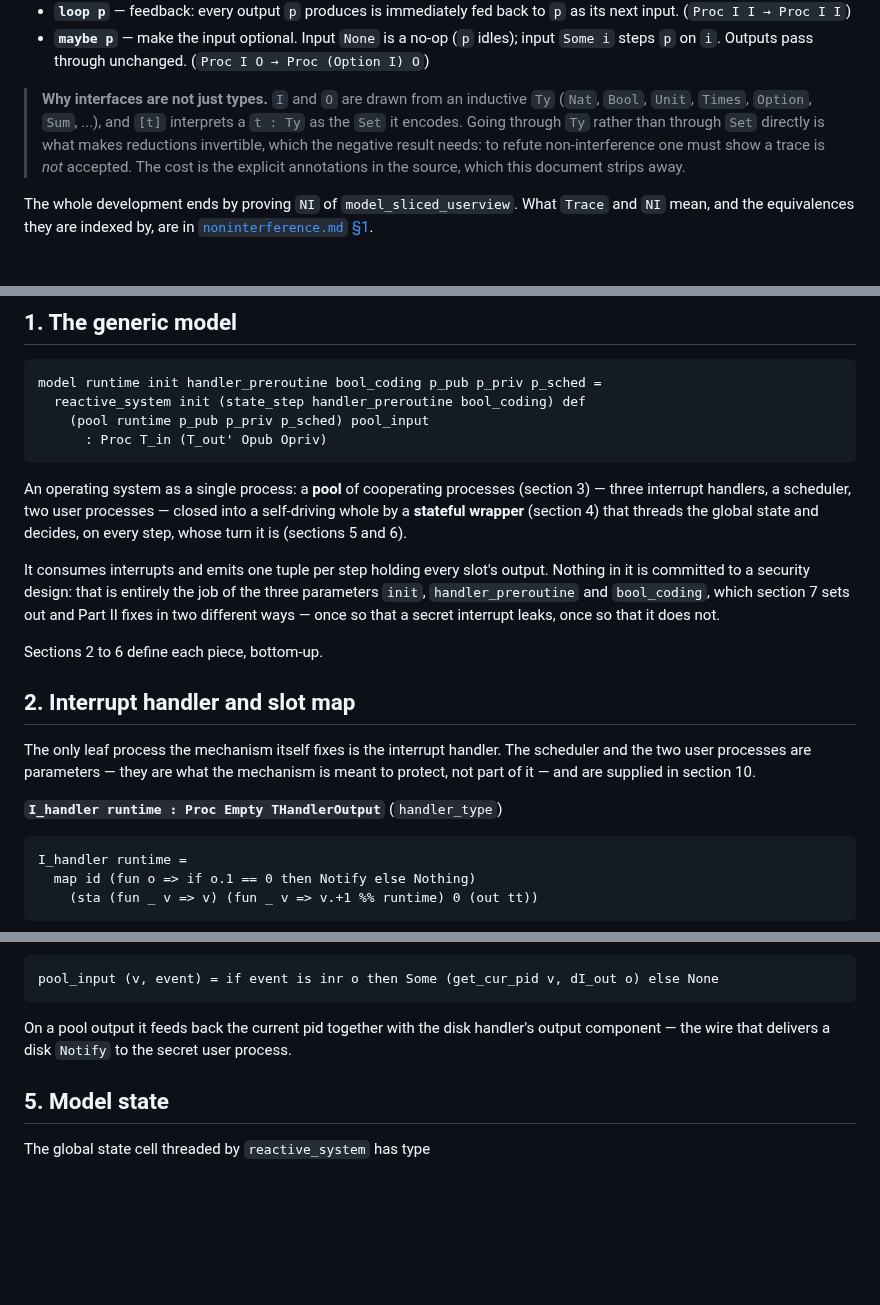
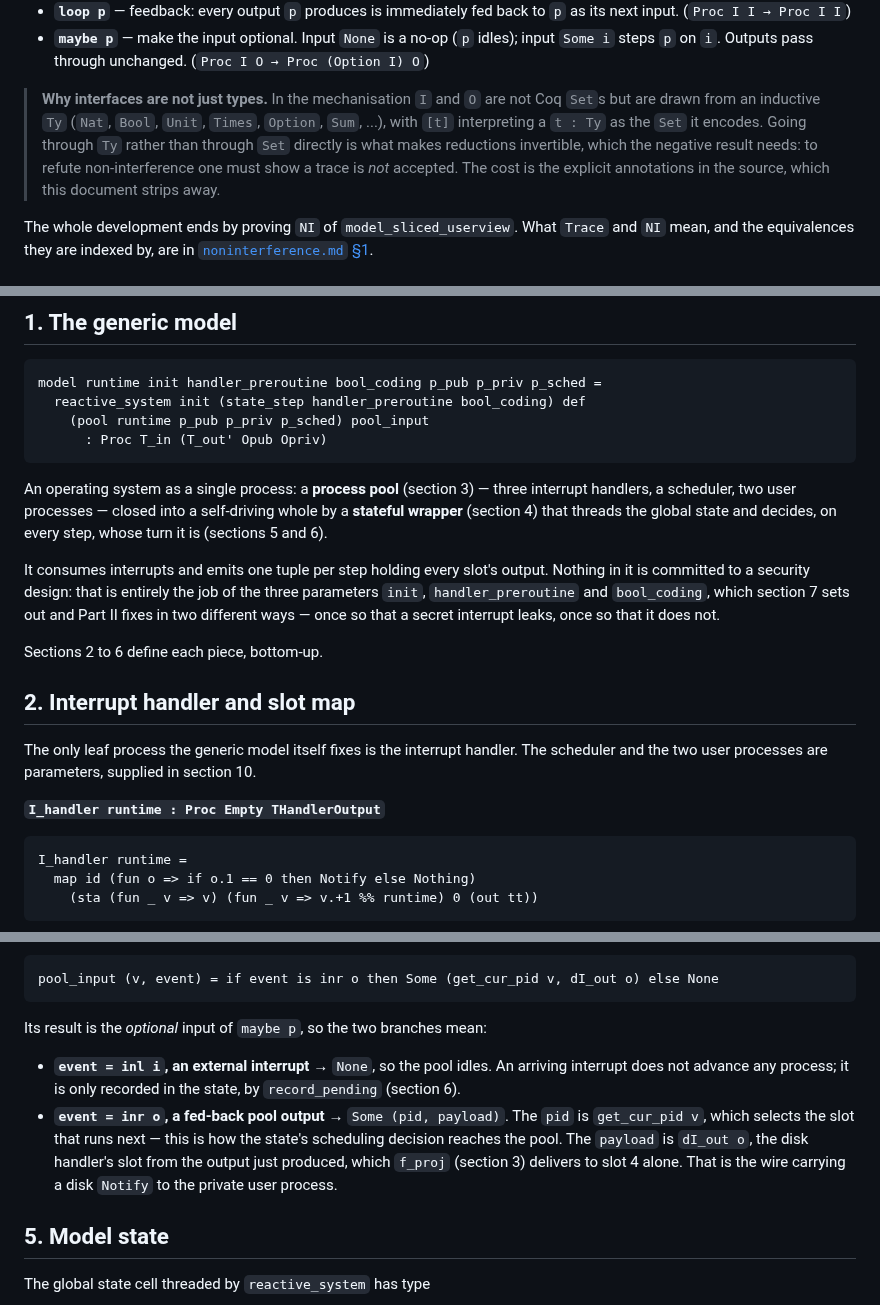
Before and after one commit to Tirore96/NonInterference, a Markdown page: docs/models.md, 3 parts joined by grey strips. GitHub-like rendering; blank space fills up the shorter version.

````diff
--- a/docs/models.md
+++ b/docs/models.md
@@ -82,12 +82,13 @@ constructors:
   input `Some i` steps `p` on `i`. Outputs pass through unchanged.
   (`Proc I O → Proc (Option I) O`)
 
-> **Why interfaces are not just types.** `I` and `O` are drawn from an inductive
-> `Ty` (`Nat`, `Bool`, `Unit`, `Times`, `Option`, `Sum`, ...), and `[t]` interprets a
-> `t : Ty` as the `Set` it encodes. Going through `Ty` rather than through `Set`
-> directly is what makes reductions invertible, which the negative result needs: to
-> refute non-interference one must show a trace is *not* accepted. The cost is the
-> explicit annotations in the source, which this document strips away.
+> **Why interfaces are not just types.** In the mechanisation `I` and `O` are not
+> Coq `Set`s but are drawn from an inductive `Ty` (`Nat`, `Bool`, `Unit`, `Times`,
+> `Option`, `Sum`, ...), with `[t]` interpreting a `t : Ty` as the `Set` it encodes.
+> Going through `Ty` rather than through `Set` directly is what makes reductions
+> invertible, which the negative result needs: to refute non-interference one must
+> show a trace is *not* accepted. The cost is the explicit annotations in the source,
+> which this document strips away.
 
 The whole development ends by proving `NI` of `model_sliced_userview`. What `Trace`
 and `NI` mean, and the equivalences they are indexed by, are in
@@ -105,10 +106,10 @@ model runtime init handler_preroutine bool_coding p_pub p_priv p_sched =
       : Proc T_in (T_out' Opub Opriv)
 ```
 
-An operating system as a single process: a **pool** of cooperating processes
-(section 3) — three interrupt handlers, a scheduler, two user processes — closed
-into a self-driving whole by a **stateful wrapper** (section 4) that threads the
-global state and decides, on every step, whose turn it is (sections 5 and 6).
+An operating system as a single process: a **process pool** (section 3) — three
+interrupt handlers, a scheduler, two user processes — closed into a self-driving
+whole by a **stateful wrapper** (section 4) that threads the global state and
+decides, on every step, whose turn it is (sections 5 and 6).
 
 It consumes interrupts and emits one tuple per step holding every slot's output.
 Nothing in it is committed to a security design: that is entirely the job of the
@@ -121,11 +122,10 @@ Sections 2 to 6 define each piece, bottom-up.
 
 ## 2. Interrupt handler and slot map
 
-The only leaf process the mechanism itself fixes is the interrupt handler. The
-scheduler and the two user processes are parameters — they are what the mechanism
-is meant to protect, not part of it — and are supplied in section 10.
+The only leaf process the generic model itself fixes is the interrupt handler. The
+scheduler and the two user processes are parameters, supplied in section 10.
 
-**`I_handler runtime : Proc Empty THandlerOutput`** (`handler_type`)
+**`I_handler runtime : Proc Empty THandlerOutput`**
 
 ```coq
 I_handler runtime =
@@ -277,9 +302,17 @@ all-`None` tuple — when there is no genuine external output yet.
 pool_input (v, event) = if event is inr o then Some (get_cur_pid v, dI_out o) else None
 ```
 
-On a pool output it feeds back the current pid together with the disk handler's
-output component — the wire that delivers a disk `Notify` to the secret user
-process.
+Its result is the *optional* input of `maybe p`, so the two branches mean:
+
+- **`event = inl i`, an external interrupt** → `None`, so the pool idles. An arriving
+  interrupt does not advance any process; it is only recorded in the state, by
+  `record_pending` (section 6).
+- **`event = inr o`, a fed-back pool output** → `Some (pid, payload)`. The `pid` is
+  `get_cur_pid v`, which selects the slot that runs next — this is how the state's
+  scheduling decision reaches the pool. The `payload` is `dI_out o`, the disk
+  handler's slot from the output just produced, which `f_proj` (section 3) delivers
+  to slot 4 alone. That is the wire carrying a disk `Notify` to the private user
+  process.
 
 
 ## 5. Model state
````
Also changed, not shown: other parts of docs/models.md (+73 -54 lines).
